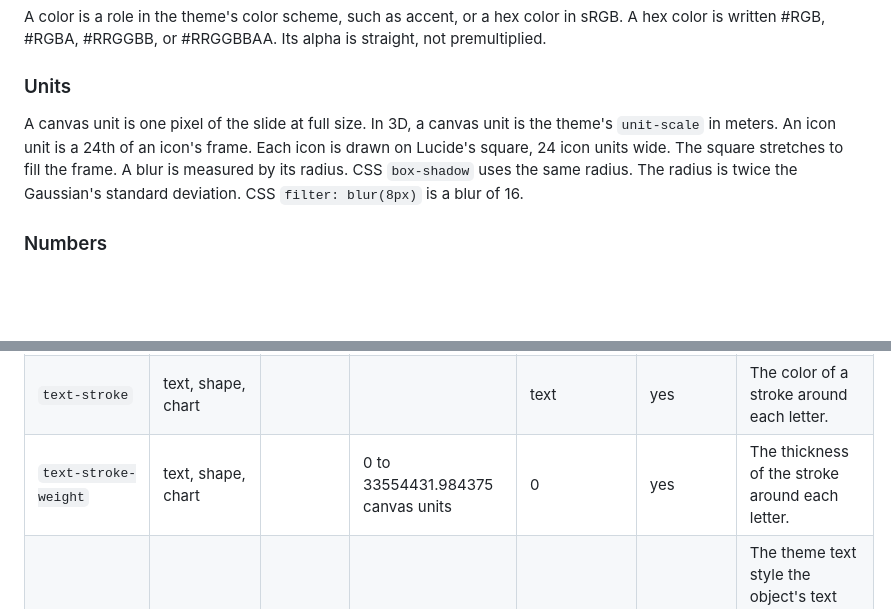
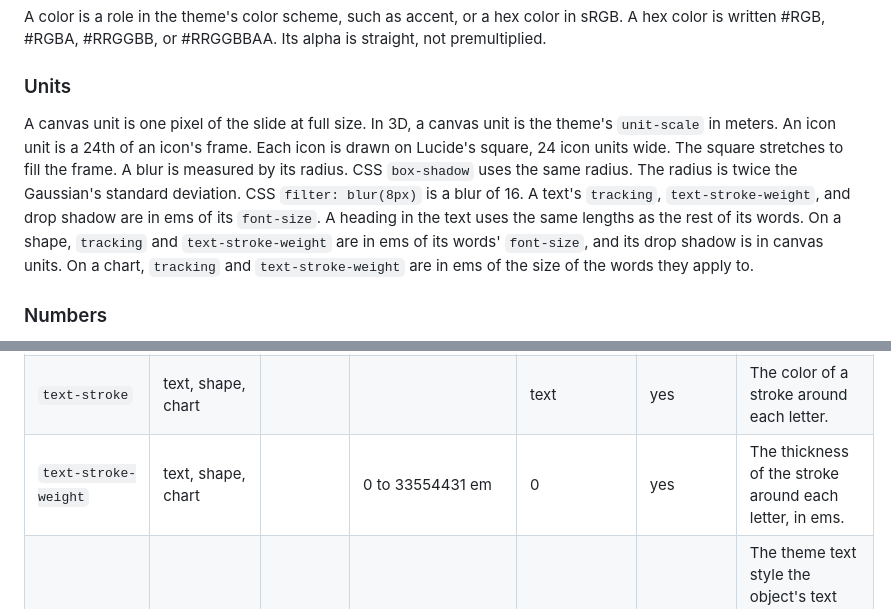
Before and after one commit to markdownpoint/format, a Markdown page: reference/v1.md, 2 parts joined by grey strips. GitHub-like rendering; blank space fills up the shorter version.

```diff
--- a/reference/v1.md
+++ b/reference/v1.md
@@ -180,7 +180,7 @@ A color is a role in the theme's color scheme, such as accent, or a hex color in
 
 ### <a id="units"></a>Units
 
-A canvas unit is one pixel of the slide at full size. In 3D, a canvas unit is the theme's `unit-scale` in meters. An icon unit is a 24th of an icon's frame. Each icon is drawn on Lucide's square, 24 icon units wide. The square stretches to fill the frame. A blur is measured by its radius. CSS `box-shadow` uses the same radius. The radius is twice the Gaussian's standard deviation. CSS `filter: blur(8px)` is a blur of 16.
+A canvas unit is one pixel of the slide at full size. In 3D, a canvas unit is the theme's `unit-scale` in meters. An icon unit is a 24th of an icon's frame. Each icon is drawn on Lucide's square, 24 icon units wide. The square stretches to fill the frame. A blur is measured by its radius. CSS `box-shadow` uses the same radius. The radius is twice the Gaussian's standard deviation. CSS `filter: blur(8px)` is a blur of 16. A text's `tracking`, `text-stroke-weight`, and drop shadow are in ems of its `font-size`. A heading in the text uses the same lengths as the rest of its words. On a shape, `tracking` and `text-stroke-weight` are in ems of its words' `font-size`, and its drop shadow is in canvas units. On a chart, `tracking` and `text-stroke-weight` are in ems of the size of the words they apply to.
 
 ### <a id="numbers"></a>Numbers
 
@@ -629,7 +629,7 @@ Where: `slides.<id>.objects[]`, `overrides.<id>`; `objects[]` in `master.json` a
 | `text-direction` | text, shape |  | ltr, rtl | ltr |  | Which way every paragraph of the text runs: `ltr`, left to right, or `rtl`, right to left. Arabic and Hebrew use `rtl`. Lists, quotes, and columns start on that side. |
 | `text-path` | text |  |  |  | yes | The path the text follows, as SVG path data where 0 to 1 spans the object's frame. |
 | `text-stroke` | text, shape, chart |  |  | text | yes | The color of a stroke around each letter. |
-| `text-stroke-weight` | text, shape, chart |  | 0 to 33554431.984375 canvas units | 0 | yes | The thickness of the stroke around each letter. |
+| `text-stroke-weight` | text, shape, chart |  | 0 to 33554431 em | 0 | yes | The thickness of the stroke around each letter, in ems. |
 | `text-style` | text, table, shape |  |  |  | discrete | The theme text style the object's text uses, by its name in the master's text-styles. No name is built in. |
 | `tilt` | group |  | −8589934592 to 8589934592 degrees | x 0, y 0 | x, y | How far a group tilts in depth about its anchor point, in degrees. |
 | `time-remap` | instance |  | 0 to 4294967296 seconds |  | yes | The moment of the composition the instance shows, in seconds. Without it, the instance shows the last moment. |
```
Also changed, not shown: examples/words/slides.md (+1 -1 lines), mdpoint-file.md (+2 -2 lines), images/pictures-generate.png, images/words-type.png, 4 other files.
